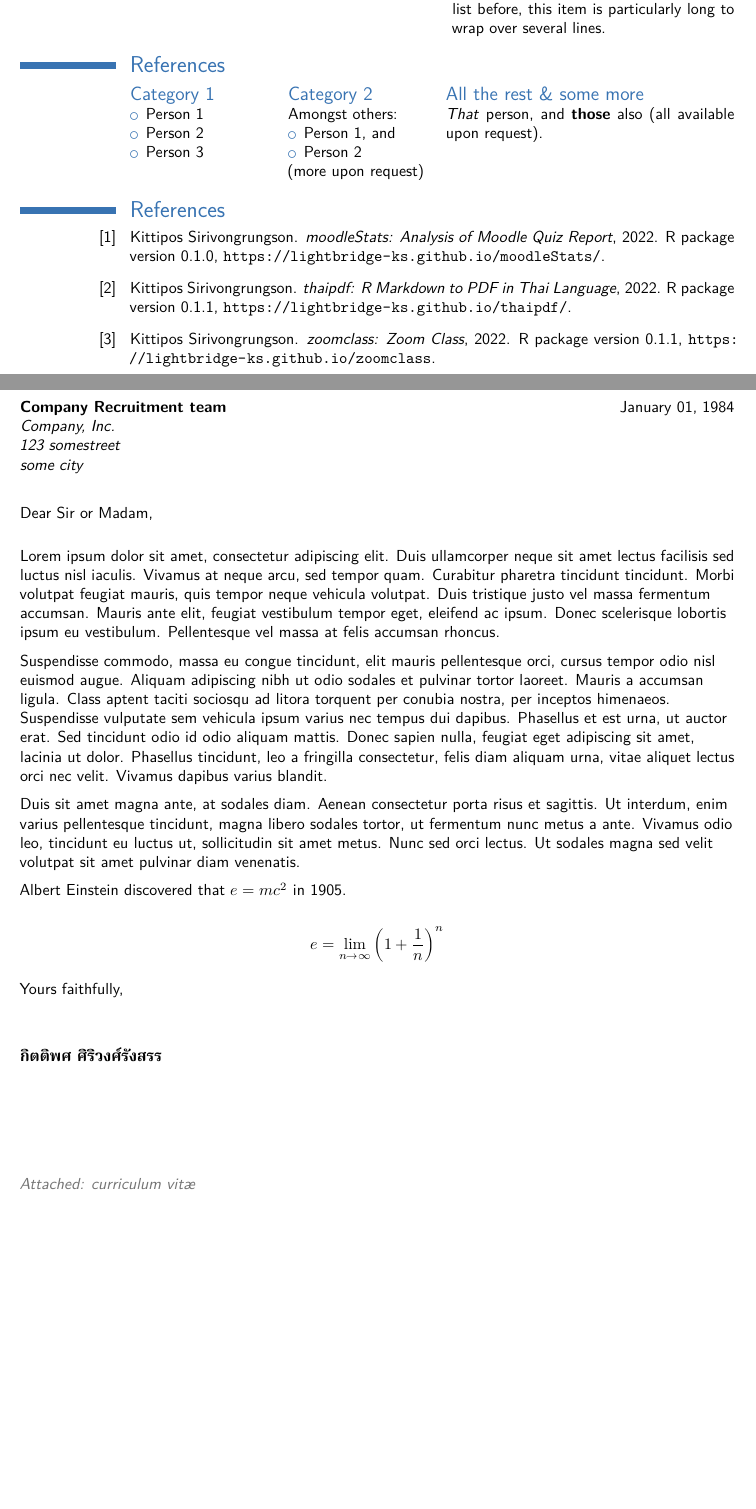
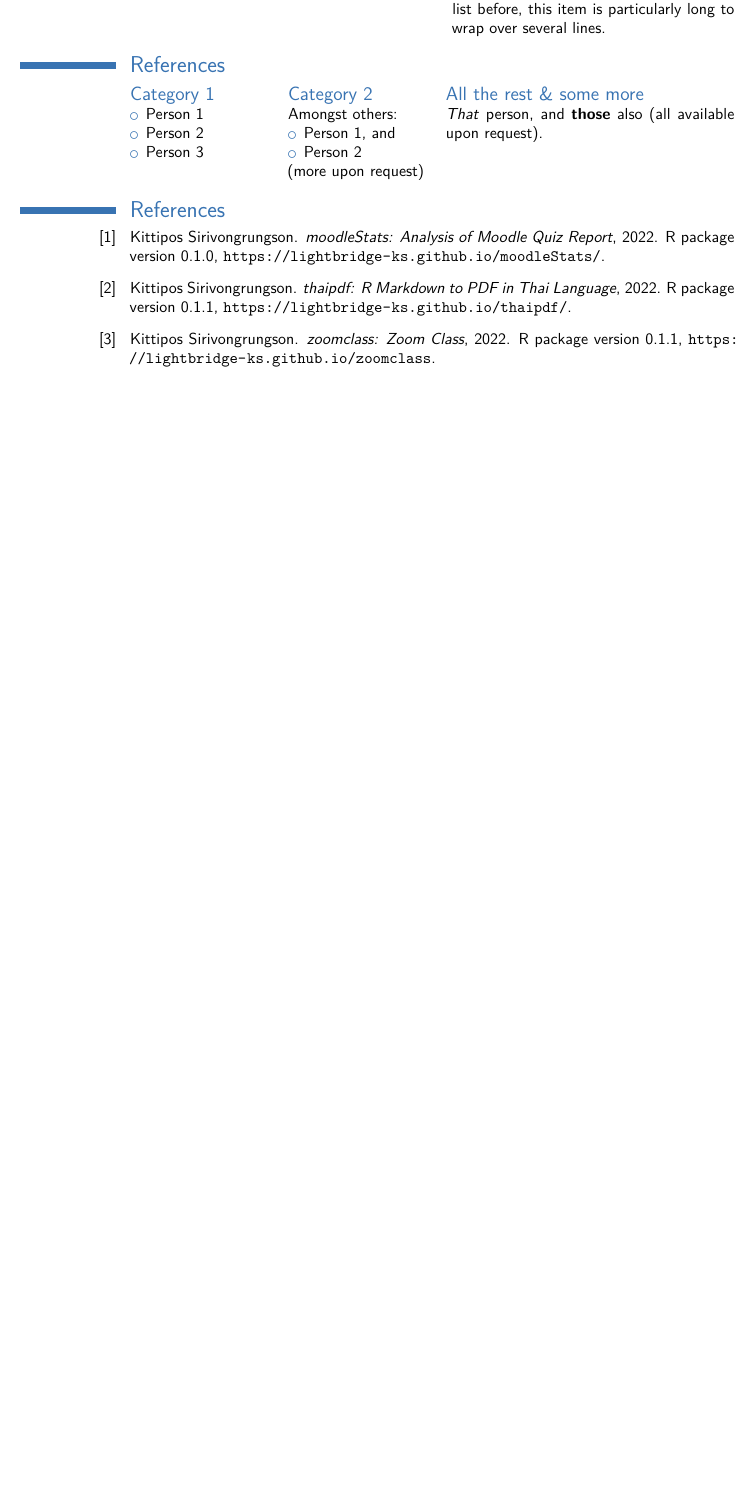
Before and after one commit to Lightbridge-KS/kittipos-cv, a LaTeX CV (ks-modern-cv/ks-modern-cv.tex): two parts of pages 2 and 3 of 3 before the commit and part of page 2 of 2 after it, the two joined at a grey line, cut so that both start at the same text, the shorter picture padded with empty space. Compiled offline with XeLaTeX; a missing font is replaced by an installed copy or a similar font.

Commit message:
Update CV

```diff
--- a/ks-modern-cv/ks-modern-cv.tex
+++ b/ks-modern-cv/ks-modern-cv.tex
@@ -69,7 +69,7 @@
 \name{กิตติพศ}{ศิริวงศ์รังสรร}
 \title{Curriculum Vitae}                               % optional, remove / comment the line if not wanted
 % \born{19 May 1995}                                 % optional, remove / comment the line if not wanted
-% \address{30/3 ซ.รัชดาภิเษก 42 จตุจักร}{10900}{กรุงเทพฯ}% optional, remove / comment the line if not wanted; the "postcode city" and "country" arguments can be omitted or provided empty
+\address{30/3 Ratchadapisek 42, Chatuchak}{Bangkok, Thailand}{10900}% optional, remove / comment the line if not wanted; the "postcode city" and "country" arguments can be omitted or provided empty
 \phone[mobile]{085-199-1962}                   % optional, remove / comment the line if not wanted; the optional "type" of the phone can be "mobile" (default), "fixed" or "fax"
 % \phone[fixed]{+2~(345)~678~901}
 % \phone[fax]{+3~(456)~789~012}
@@ -251,27 +251,28 @@
 %\bibliographystylemisc{plain}
 %\bibliographymisc{publications}                   % 'publications' is the name of a BibTeX file
 
-\clearpage
-%-----       letter       ---------------------------------------------------------
-% recipient data
-\recipient{Company Recruitment team}{Company, Inc.\\123 somestreet\\some city}
-\date{January 01, 1984}
-\opening{Dear Sir or Madam,}
-\closing{Yours faithfully,}
-\enclosure[Attached]{curriculum vit\ae{}}          % use an optional argument to use a string other than "Enclosure", or redefine \enclname
-\makelettertitle
+% %-----       letter       ---------------------------------------------------------
+%
+% \clearpage
+% % recipient data
+% \recipient{Company Recruitment team}{Company, Inc.\\123 somestreet\\some city}
+% \date{January 01, 1984}
+% \opening{Dear Sir or Madam,}
+% \closing{Yours faithfully,}
+% \enclosure[Attached]{curriculum vit\ae{}}          % use an optional argument to use a string other than "Enclosure", or redefine \enclname
+% \makelettertitle
 
-Lorem ipsum dolor sit amet, consectetur adipiscing elit. Duis ullamcorper neque sit amet lectus facilisis sed luctus nisl iaculis. Vivamus at neque arcu, sed tempor quam. Curabitur pharetra tincidunt tincidunt. Morbi volutpat feugiat mauris, quis tempor neque vehicula volutpat. Duis tristique justo vel massa fermentum accumsan. Mauris ante elit, feugiat vestibulum tempor eget, eleifend ac ipsum. Donec scelerisque lobortis ipsum eu vestibulum. Pellentesque vel massa at felis accumsan rhoncus.
+% Lorem ipsum dolor sit amet, consectetur adipiscing elit. Duis ullamcorper neque sit amet lectus facilisis sed luctus nisl iaculis. Vivamus at neque arcu, sed tempor quam. Curabitur pharetra tincidunt tincidunt. Morbi volutpat feugiat mauris, quis tempor neque vehicula volutpat. Duis tristique justo vel massa fermentum accumsan. Mauris ante elit, feugiat vestibulum tempor eget, eleifend ac ipsum. Donec scelerisque lobortis ipsum eu vestibulum. Pellentesque vel massa at felis accumsan rhoncus.
 
-Suspendisse commodo, massa eu congue tincidunt, elit mauris pellentesque orci, cursus tempor odio nisl euismod augue. Aliquam adipiscing nibh ut odio sodales et pulvinar tortor laoreet. Mauris a accumsan ligula. Class aptent taciti sociosqu ad litora torquent per conubia nostra, per inceptos himenaeos. Suspendisse vulputate sem vehicula ipsum varius nec tempus dui dapibus. Phasellus et est urna, ut auctor erat. Sed tincidunt odio id odio aliquam mattis. Donec sapien nulla, feugiat eget adipiscing sit amet, lacinia ut dolor. Phasellus tincidunt, leo a fringilla consectetur, felis diam aliquam urna, vitae aliquet lectus orci nec velit. Vivamus dapibus varius blandit.
+% Suspendisse commodo, massa eu congue tincidunt, elit mauris pellentesque orci, cursus tempor odio nisl euismod augue. Aliquam adipiscing nibh ut odio sodales et pulvinar tortor laoreet. Mauris a accumsan ligula. Class aptent taciti sociosqu ad litora torquent per conubia nostra, per inceptos himenaeos. Suspendisse vulputate sem vehicula ipsum varius nec tempus dui dapibus. Phasellus et est urna, ut auctor erat. Sed tincidunt odio id odio aliquam mattis. Donec sapien nulla, feugiat eget adipiscing sit amet, lacinia ut dolor. Phasellus tincidunt, leo a fringilla consectetur, felis diam aliquam urna, vitae aliquet lectus orci nec velit. Vivamus dapibus varius blandit.
 
-Duis sit amet magna ante, at sodales diam. Aenean consectetur porta risus et sagittis. Ut interdum, enim varius pellentesque tincidunt, magna libero sodales tortor, ut fermentum nunc metus a ante. Vivamus odio leo, tincidunt eu luctus ut, sollicitudin sit amet metus. Nunc sed orci lectus. Ut sodales magna sed velit volutpat sit amet pulvinar diam venenatis.
+% Duis sit amet magna ante, at sodales diam. Aenean consectetur porta risus et sagittis. Ut interdum, enim varius pellentesque tincidunt, magna libero sodales tortor, ut fermentum nunc metus a ante. Vivamus odio leo, tincidunt eu luctus ut, sollicitudin sit amet metus. Nunc sed orci lectus. Ut sodales magna sed velit volutpat sit amet pulvinar diam venenatis.
 
-Albert Einstein discovered that $e=mc^2$ in 1905.
+% Albert Einstein discovered that $e=mc^2$ in 1905.
 
-\[ e=\lim_{n \to \infty} \left(1+\frac{1}{n}\right)^n \]
+% \[ e=\lim_{n \to \infty} \left(1+\frac{1}{n}\right)^n \]
 
-\makeletterclosing
+% \makeletterclosing
 
 %\clearpage\end{CJK*}                              % if you are typesetting your resume in Chinese using CJK; the \clearpage is required for fancyhdr to work correctly with CJK, though it kills the page numbering by making \lastpage undefined
 \end{document}
```
Also changed, not shown: ks-modern-cv/ks-modern-cv.pdf, 1 other file.
